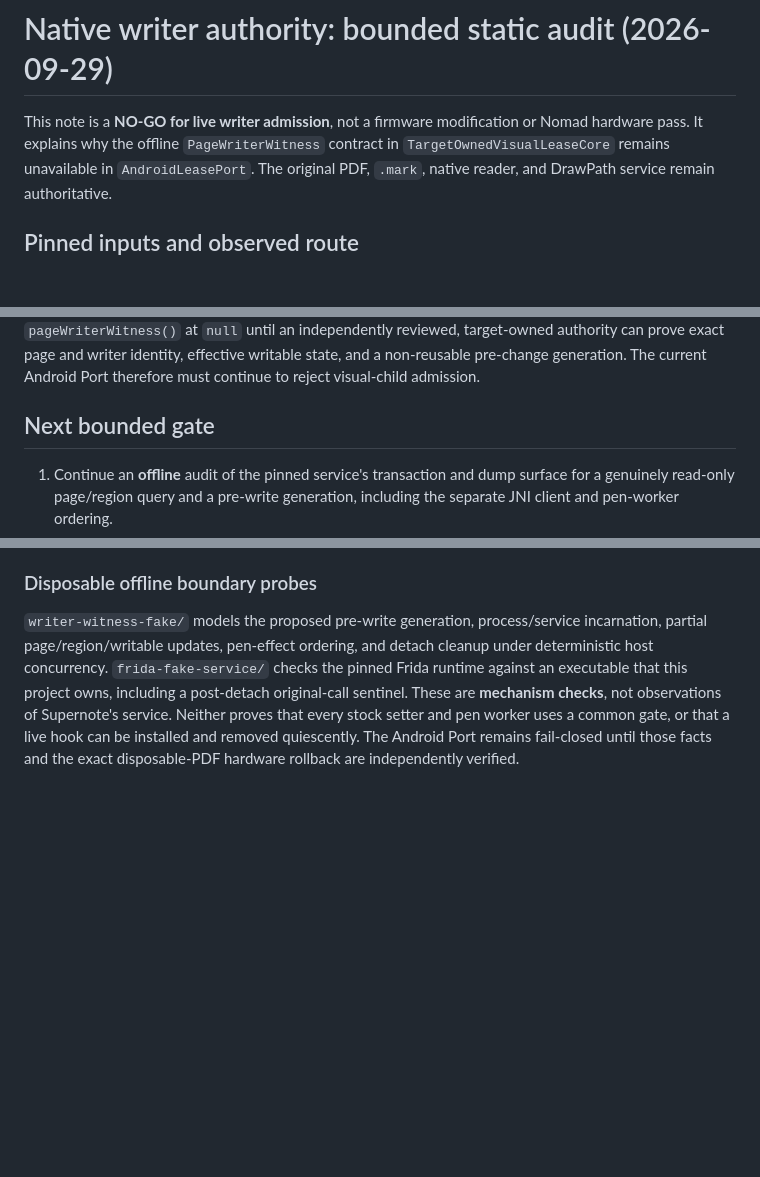
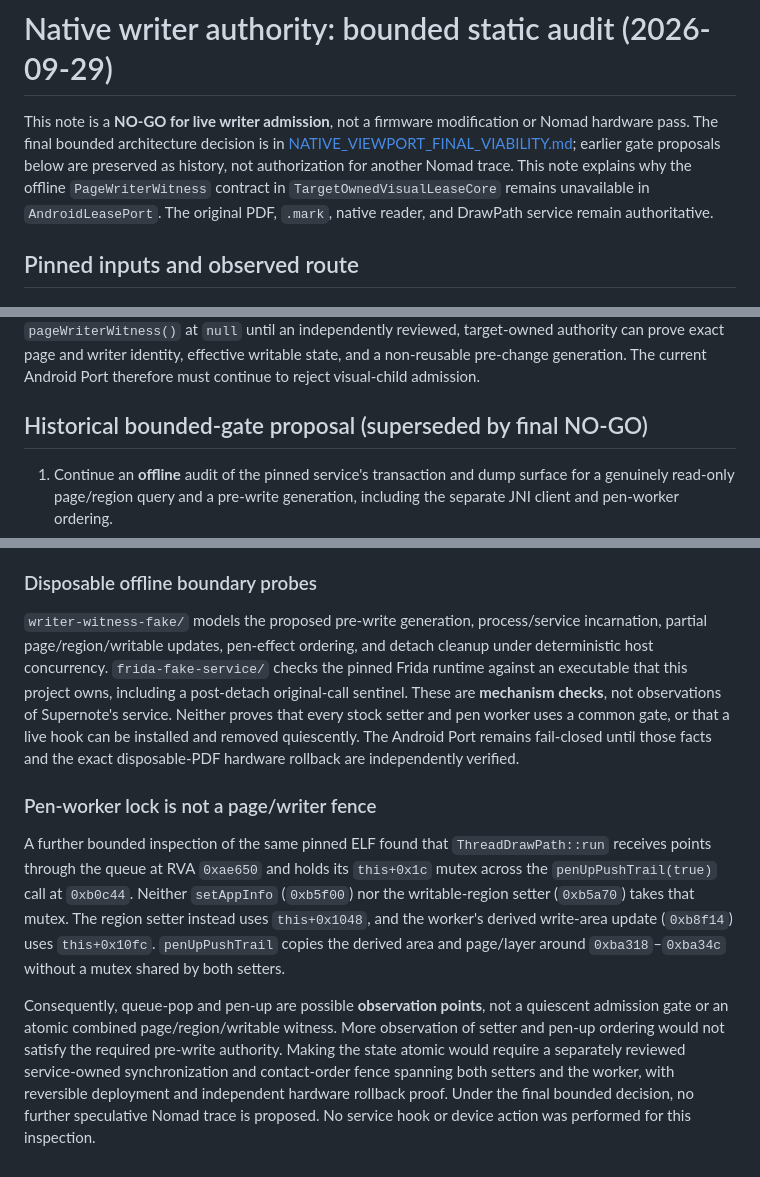
Before and after one commit to techrebbe/supernote-rtl-reader, a Markdown page: native-viewport-probe/NATIVE_WRITER_AUTHORITY.md, 3 parts joined by grey strips. Drawn GitHub-style; blank space fills up the shorter version.

Commit message:
Record bounded native viewport no-go decision

```diff
--- a/native-viewport-probe/NATIVE_WRITER_AUTHORITY.md
+++ b/native-viewport-probe/NATIVE_WRITER_AUTHORITY.md
@@ -1,7 +1,10 @@
 # Native writer authority: bounded static audit (2026-09-29)
 
 This note is a **NO-GO for live writer admission**, not a firmware modification or
-Nomad hardware pass. It explains why the offline `PageWriterWitness` contract in
+Nomad hardware pass. The final bounded architecture decision is in
+[NATIVE_VIEWPORT_FINAL_VIABILITY.md](NATIVE_VIEWPORT_FINAL_VIABILITY.md);
+earlier gate proposals below are preserved as history, not authorization for
+another Nomad trace. This note explains why the offline `PageWriterWitness` contract in
 `TargetOwnedVisualLeaseCore` remains unavailable in `AndroidLeasePort`. The
 original PDF, `.mark`, native reader, and DrawPath service remain authoritative.
 
@@ -51,7 +54,7 @@ authority can prove exact page and writer identity, effective writable state,
 and a non-reusable pre-change generation. The current Android Port therefore
 must continue to reject visual-child admission.
 
-## Next bounded gate
+## Historical bounded-gate proposal (superseded by final NO-GO)
 
 1. Continue an **offline** audit of the pinned service's transaction and dump
    surface for a genuinely read-only page/region query and a pre-write
@@ -108,3 +111,24 @@ not observations of Supernote's service. Neither proves that every stock setter
 and pen worker uses a common gate, or that a live hook can be installed and
 removed quiescently. The Android Port remains fail-closed until those facts and
 the exact disposable-PDF hardware rollback are independently verified.
+
+### Pen-worker lock is not a page/writer fence
+
+A further bounded inspection of the same pinned ELF found that
+`ThreadDrawPath::run` receives points through the queue at RVA `0xae650` and
+holds its `this+0x1c` mutex across the `penUpPushTrail(true)` call at
+`0xb0c44`. Neither `setAppInfo` (`0xb5f00`) nor the writable-region setter
+(`0xb5a70`) takes that mutex. The region setter instead uses `this+0x1048`,
+and the worker's derived write-area update (`0xb8f14`) uses `this+0x10fc`.
+`penUpPushTrail` copies the derived area and page/layer around
+`0xba318`–`0xba34c` without a mutex shared by both setters.
+
+Consequently, queue-pop and pen-up are possible **observation points**, not a
+quiescent admission gate or an atomic combined page/region/writable witness.
+More observation of setter and pen-up ordering would not satisfy the required
+pre-write authority. Making the state atomic would require a separately
+reviewed service-owned synchronization and contact-order fence spanning both
+setters and the worker, with reversible deployment and independent hardware
+rollback proof. Under the final bounded decision, no further speculative
+Nomad trace is proposed. No service hook or device action was performed for
+this inspection.
```
Also changed, not shown: native-viewport-probe/NATIVE_VIEWPORT_FINAL_VIABILITY.md (added, +99 -0 lines).
